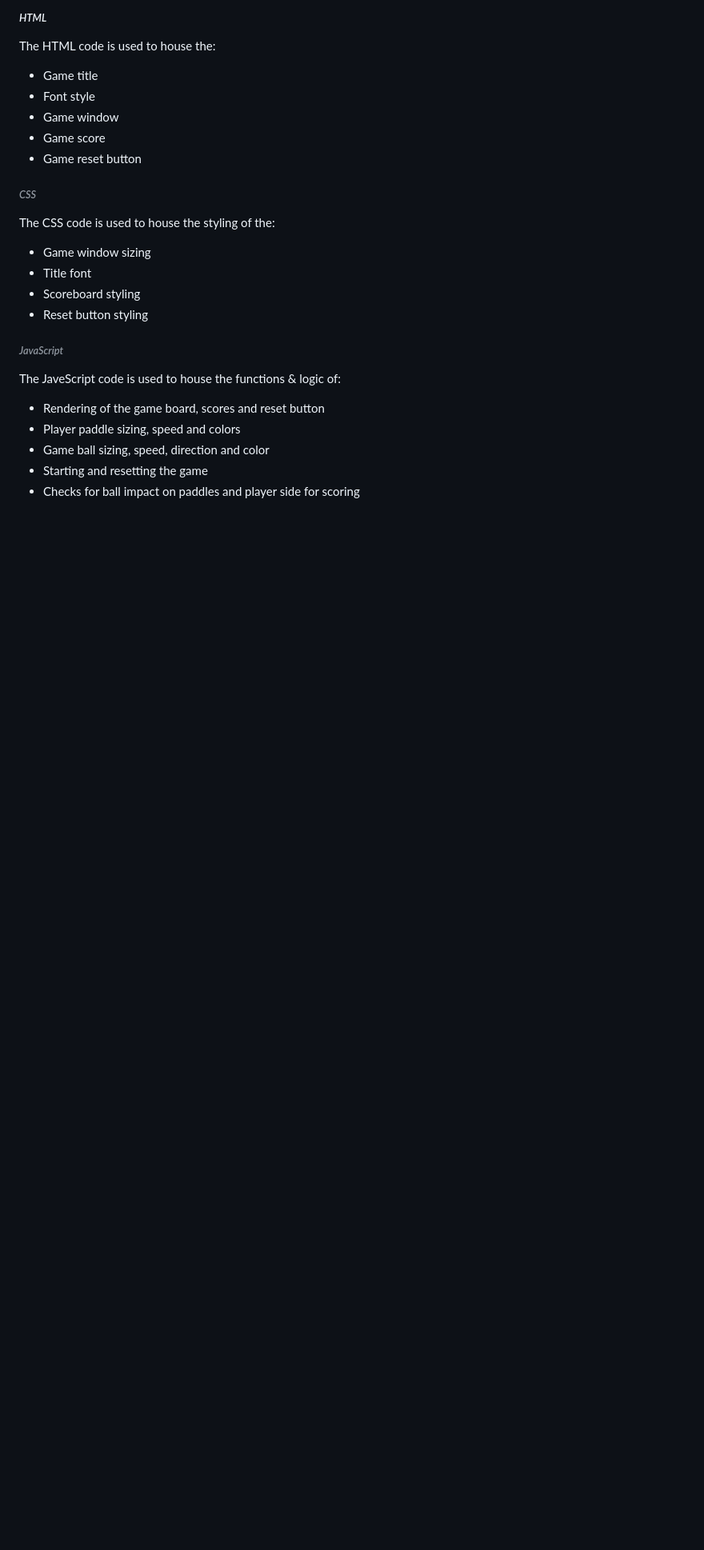
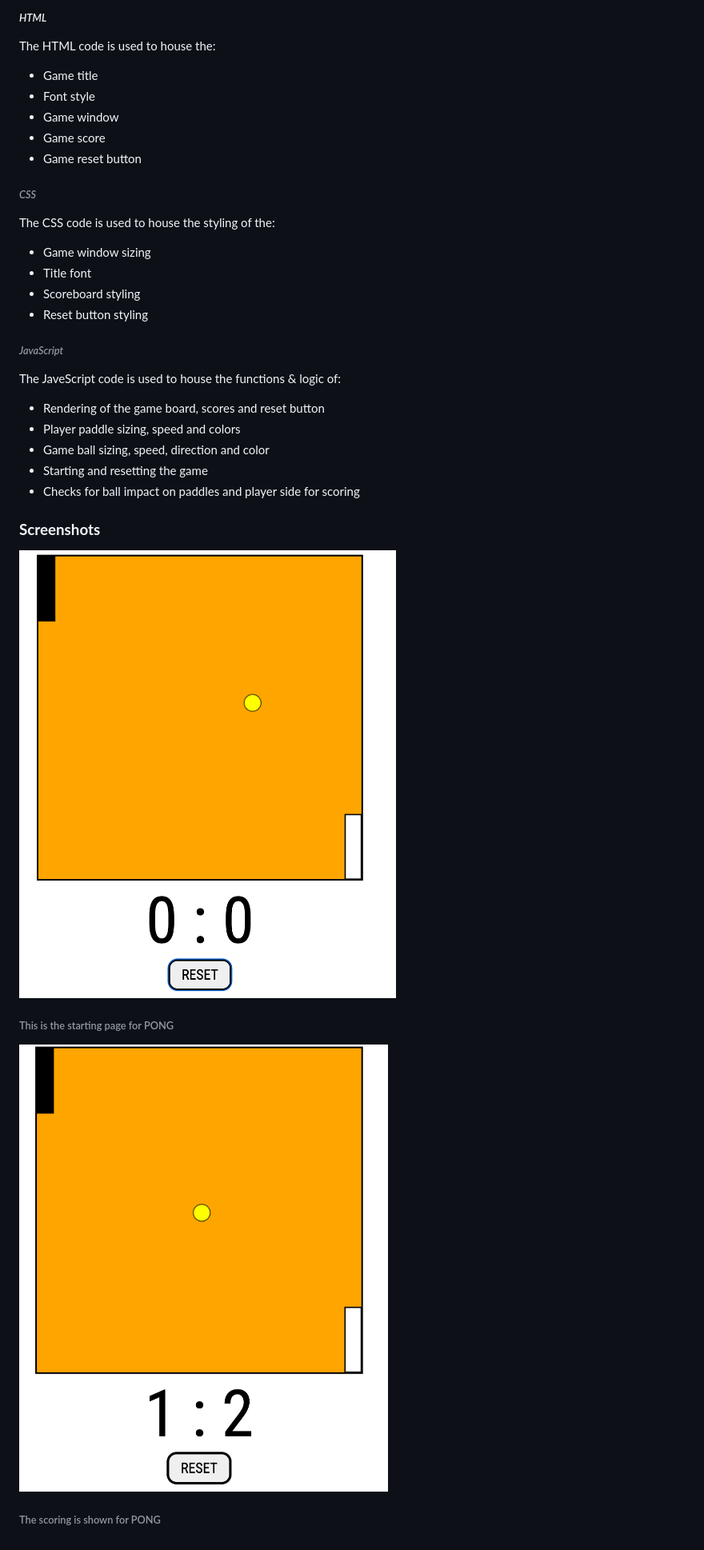
Before and after one commit to cokorie/pong-js, a Markdown page: README.md, the part around the change. Shown: that part at 80% size. GitHub-like rendering; pictures changed too: img/pong-game-start.png (added), img/pong-scoring.png (added); blank space fills up the shorter version.

Commit message:
add game screenshots to readme

```diff
--- a/README.md
+++ b/README.md
@@ -33,3 +33,10 @@ Have fun playing this version of PONG!
   * Game ball sizing, speed, direction and color
   * Starting and resetting the game
   * Checks for ball impact on paddles and player side for scoring
+
+### __Screenshots__
+![PONG Starting Screen](/img/pong-game-start.png)
+###### This is the starting page for PONG
+
+![PONG Scoring](/img/pong-scoring.png)
+###### The scoring is shown for PONG
```
